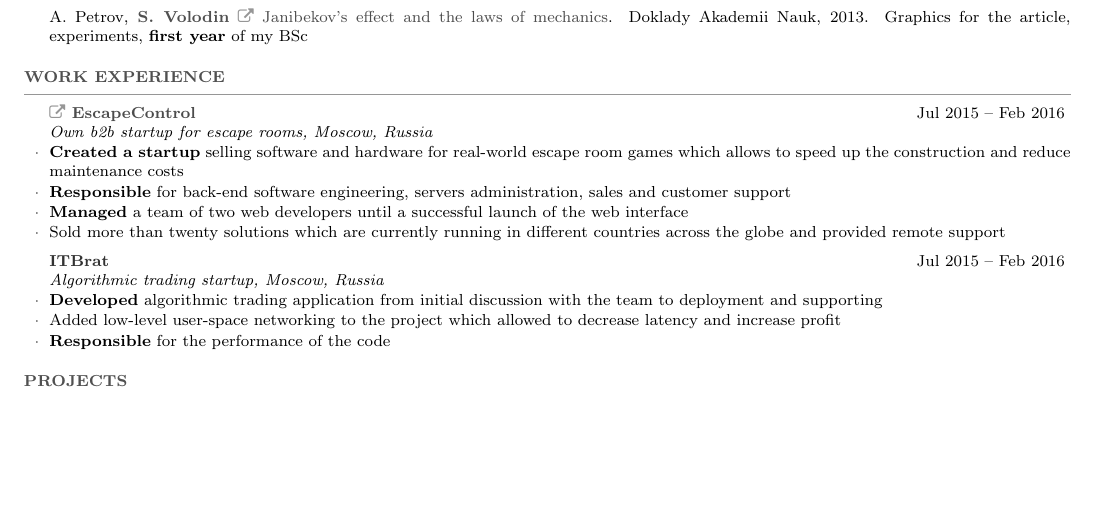
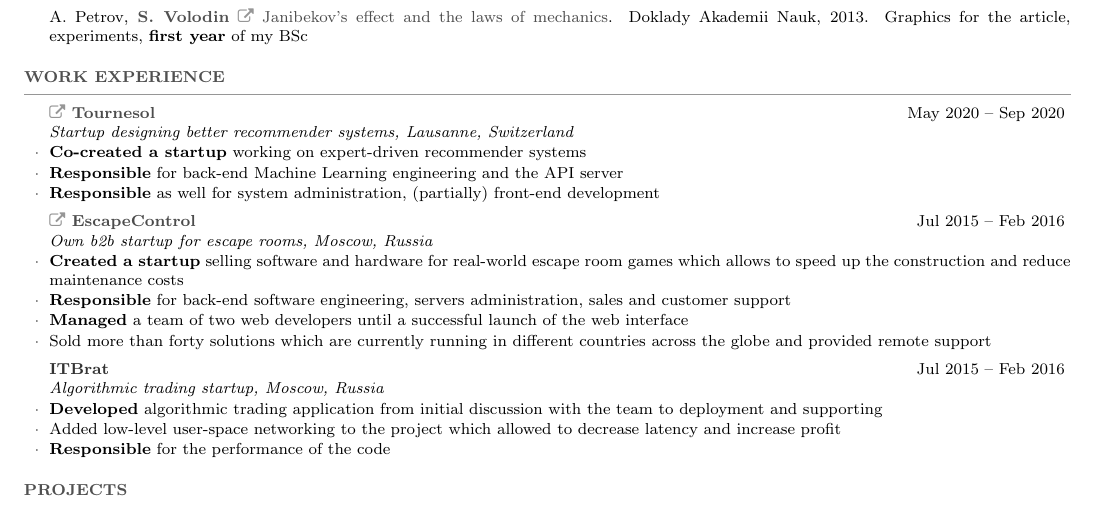
Before and after one commit to sergeivolodin/cv, a LaTeX CV (VolodinSergeiCV.tex): part of page 2 of 3, cut so that both start at the same text, the shorter picture padded with empty space. Compiled offline with pdfLaTeX.

Commit message:
Add Tournesol experience

```diff
--- a/VolodinSergeiCV.tex
+++ b/VolodinSergeiCV.tex
@@ -164,11 +164,17 @@
 \begin{rSection}{Work experience}
 	%Gap year Jan 2015 -- Feb 2016
 
+	\begin{rSubsection}{\mylink~\href{http://tournesol.app}{Tournesol}}{May 2020 -- Sep 2020}{Startup designing better recommender systems, Lausanne, Switzerland}{}
+		\myitem {\bf Co-created a startup} working on expert-driven recommender systems
+		\myitem {\bf Responsible} for back-end Machine Learning engineering and the API server
+		\myitem {\bf Responsible} as well for system administration, (partially) front-end development
+	\end{rSubsection}
+
 	\begin{rSubsection}{\mylink~\href{http://escape-control.com}{EscapeControl}}{Jul 2015 -- Feb 2016}{Own b2b startup for escape rooms, Moscow, Russia}{}
 		\myitem {\bf Created a startup} selling software and hardware for real-world escape room games which allows to speed up the construction and reduce maintenance costs
 		\myitem {\bf Responsible} for back-end software engineering, servers administration, sales and customer support
 		\myitem {\bf Managed} a team of two web developers until a successful launch of the web interface
-		\myitem Sold more than twenty solutions which are currently running in different countries across the globe and provided remote support
+		\myitem Sold more than forty solutions which are currently running in different countries across the globe and provided remote support
 	\end{rSubsection}
 
 	\begin{rSubsection}{ITBrat}{Jul 2015 -- Feb 2016}{Algorithmic trading startup, Moscow, Russia}{}
```
Also changed, not shown: VolodinSergeiCV.pdf.
